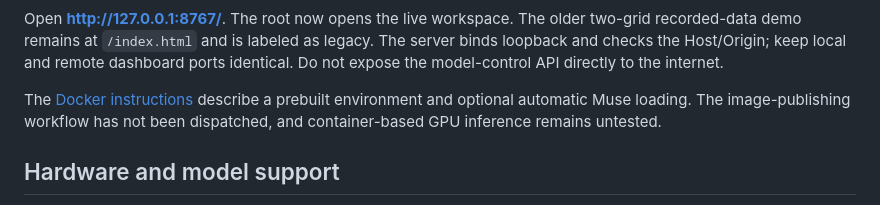
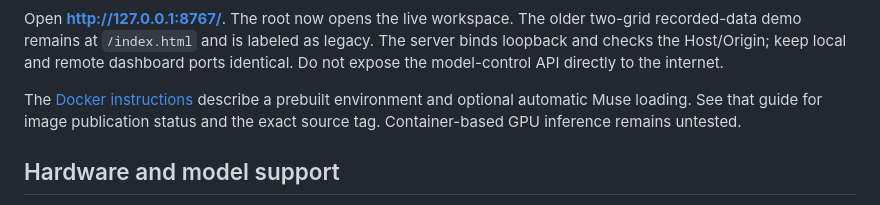
Before and after one commit to iPolluxx/fork-microscope, a Markdown page: README.md, the part around the change. Drawn GitHub-style.

```diff
--- a/README.md
+++ b/README.md
@@ -26,7 +26,7 @@ ssh -N -L 8767:127.0.0.1:8767 -p SSH_PORT USER@VM_HOST
 
 Open **http://127.0.0.1:8767/**. The root now opens the live workspace. The older two-grid recorded-data demo remains at `/index.html` and is labeled as legacy. The server binds loopback and checks the Host/Origin; keep local and remote dashboard ports identical. Do not expose the model-control API directly to the internet.
 
-The [Docker instructions](docker/README.md) describe a prebuilt environment and optional automatic Muse loading. The image-publishing workflow has not been dispatched, and container-based GPU inference remains untested.
+The [Docker instructions](docker/README.md) describe a prebuilt environment and optional automatic Muse loading. See that guide for image publication status and the exact source tag. Container-based GPU inference remains untested.
 
 ## Hardware and model support
 
```
Also changed, not shown: VALIDATION.md (+7 -0 lines), docker/README.md (+22 -1 lines).
